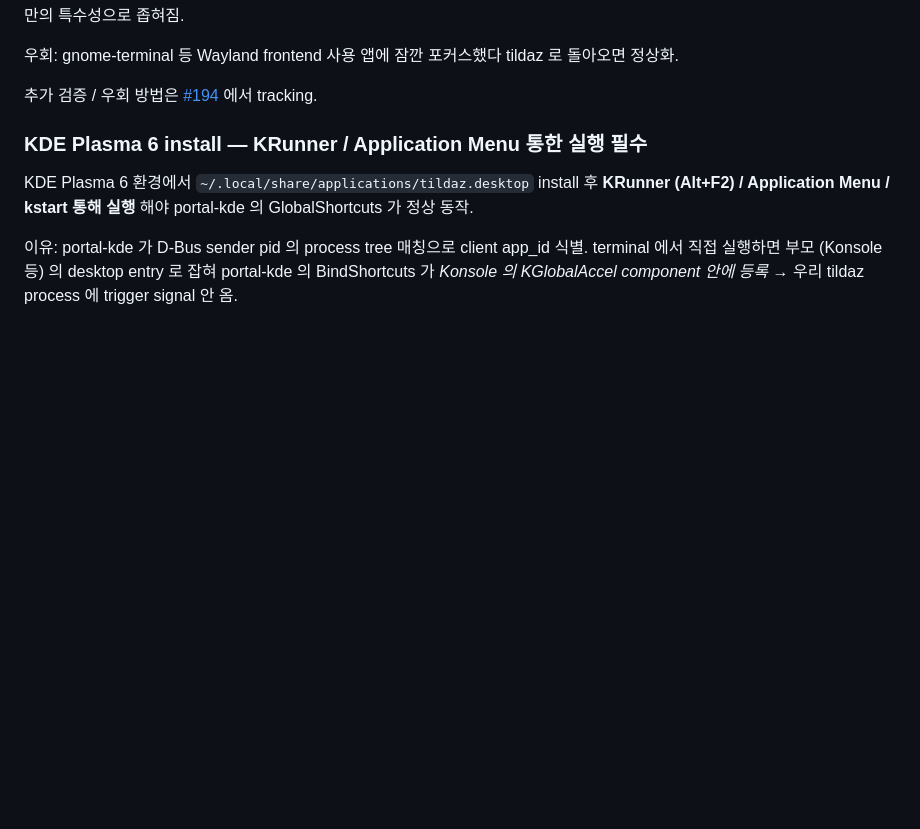
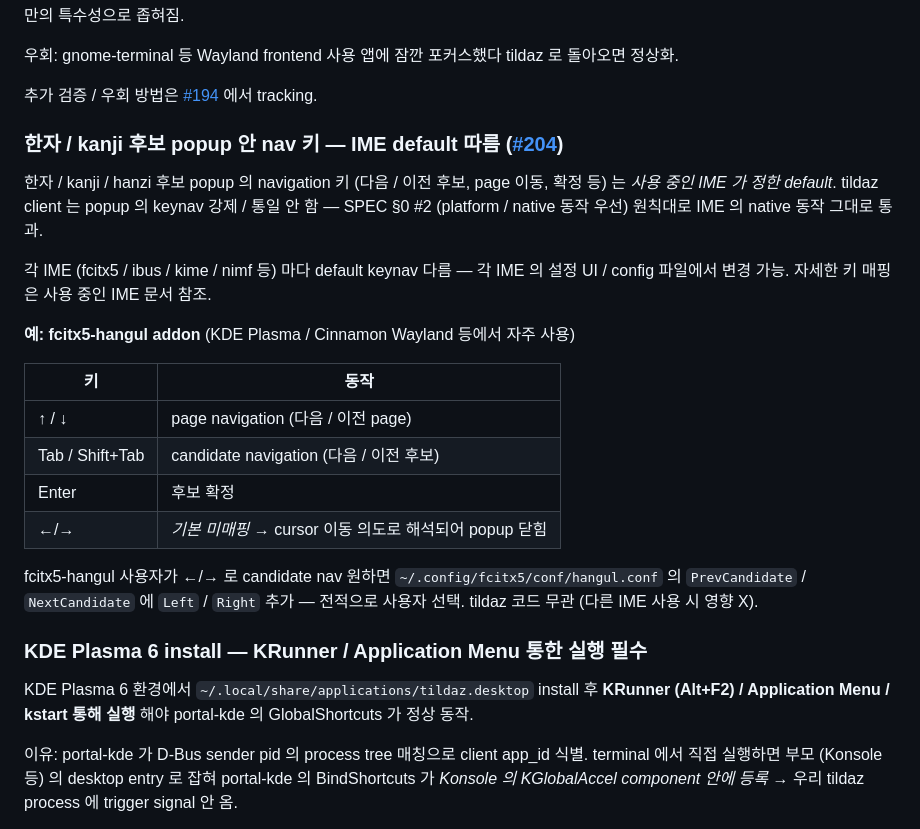
Before and after one commit to ensky0/tildaz, a Markdown page: LINUX.md, the part around the change. GitHub-like rendering; blank space fills up the shorter version.

Commit message:
docs: 한자 / kanji 후보 popup 안 nav 키 — IME default 정책 명시 (#204)
사용자 발견: 가로 popup 인데 fcitx5-hangul default 가 ↑/↓ nav (←/→ 는
미매핑). 시각 layout 과 mismatch 한 mental model.

검토 결론 — 우리 client 가 통제할 수 있는 영역 아님:
- text-input-v3 wire 는 server → client 단방향 (enable / disable /
  content_type / cursor_rect / commit), 우리가 IME 에 key 보낼 방법 없음
- IME (fcitx5 / ibus / kime / nimf) 각자 default keynav 정함
- mac IM Kit / Win IME 도 동등 — SPEC §0 #2 (platform / native 우선)

해결 정책: tildaz 가 popup nav 강제 / 통일 안 함. 사용자가 자기 IME
설정에서 변경.

SPEC.md §5 — 새 row "후보 popup 안 nav 키 — IME default 따름". 모든
platform ✅ (각자 native).

LINUX.md — 한자 popup nav 안내 섹션 추가. IME-agnostic 으로 정책 명시
+ fcitx5-hangul 의 default 키 매핑을 *예시* 로 표 제시 + ←/→ 매핑 원할
시 사용자 config 변경 hint (전적으로 사용자 선택, tildaz 무관).

#204 닫음 — root cause + 정책 확정.

```diff
--- a/LINUX.md
+++ b/LINUX.md
@@ -248,6 +248,29 @@ Electron 앱 = 회귀" 일반화 아님. VSCode 만의 특수성으로 좁혀짐
 우회: gnome-terminal 등 Wayland frontend 사용 앱에 잠깐 포커스했다 tildaz 로 돌아오면 정상화.
 
 추가 검증 / 우회 방법은 [#194](https://github.com/ensky0/tildaz/issues/194) 에서 tracking.
+
+### 한자 / kanji 후보 popup 안 nav 키 — IME default 따름 ([#204](https://github.com/ensky0/tildaz/issues/204))
+
+한자 / kanji / hanzi 후보 popup 의 navigation 키 (다음 / 이전 후보, page 이동,
+확정 등) 는 *사용 중인 IME 가 정한 default*. tildaz client 는 popup 의 keynav
+강제 / 통일 안 함 — SPEC §0 #2 (platform / native 동작 우선) 원칙대로 IME 의
+native 동작 그대로 통과.
+
+각 IME (fcitx5 / ibus / kime / nimf 등) 마다 default keynav 다름 — 각 IME 의
+설정 UI / config 파일에서 변경 가능. 자세한 키 매핑은 사용 중인 IME 문서 참조.
+
+**예: fcitx5-hangul addon** (KDE Plasma / Cinnamon Wayland 등에서 자주 사용)
+
+| 키 | 동작 |
+|---|---|
+| ↑ / ↓ | page navigation (다음 / 이전 page) |
+| Tab / Shift+Tab | candidate navigation (다음 / 이전 후보) |
+| Enter | 후보 확정 |
+| ←/→ | *기본 미매핑* → cursor 이동 의도로 해석되어 popup 닫힘 |
+
+fcitx5-hangul 사용자가 ←/→ 로 candidate nav 원하면 `~/.config/fcitx5/conf/hangul.conf`
+의 `PrevCandidate` / `NextCandidate` 에 `Left` / `Right` 추가 — 전적으로 사용자
+선택. tildaz 코드 무관 (다른 IME 사용 시 영향 X).
 
 ### KDE Plasma 6 install — KRunner / Application Menu 통한 실행 필수
 
```
Also changed, not shown: SPEC.md (+1 -0 lines).
